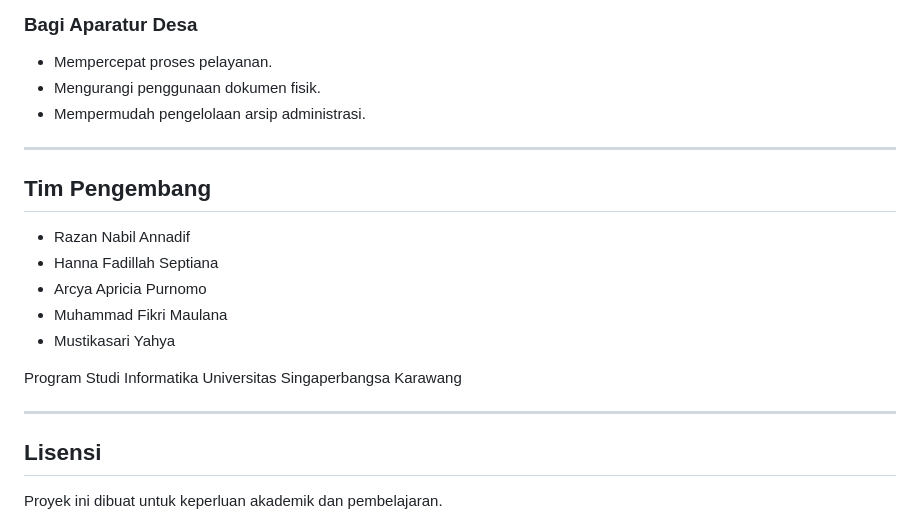
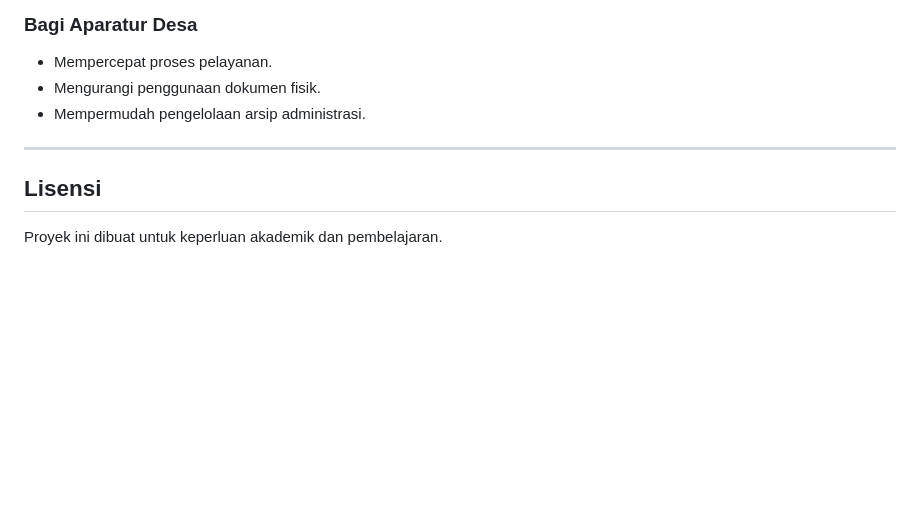
Before and after one commit to Hazsaja/projek_rpl, a Markdown page: README.md, the part around the change. GitHub-like rendering; blank space fills up the shorter version.

Commit message:
deleting some stuff

```diff
--- a/README.md
+++ b/README.md
@@ -102,19 +102,6 @@ Sistem dapat digunakan untuk berbagai jenis layanan administrasi desa, seperti:
 
 ---
 
-## Tim Pengembang
-
-* Razan Nabil Annadif
-* Hanna Fadillah Septiana
-* Arcya Apricia Purnomo
-* Muhammad Fikri Maulana
-* Mustikasari Yahya
-
-Program Studi Informatika
-Universitas Singaperbangsa Karawang
-
----
-
 ## Lisensi
 
 Proyek ini dibuat untuk keperluan akademik dan pembelajaran.
```
